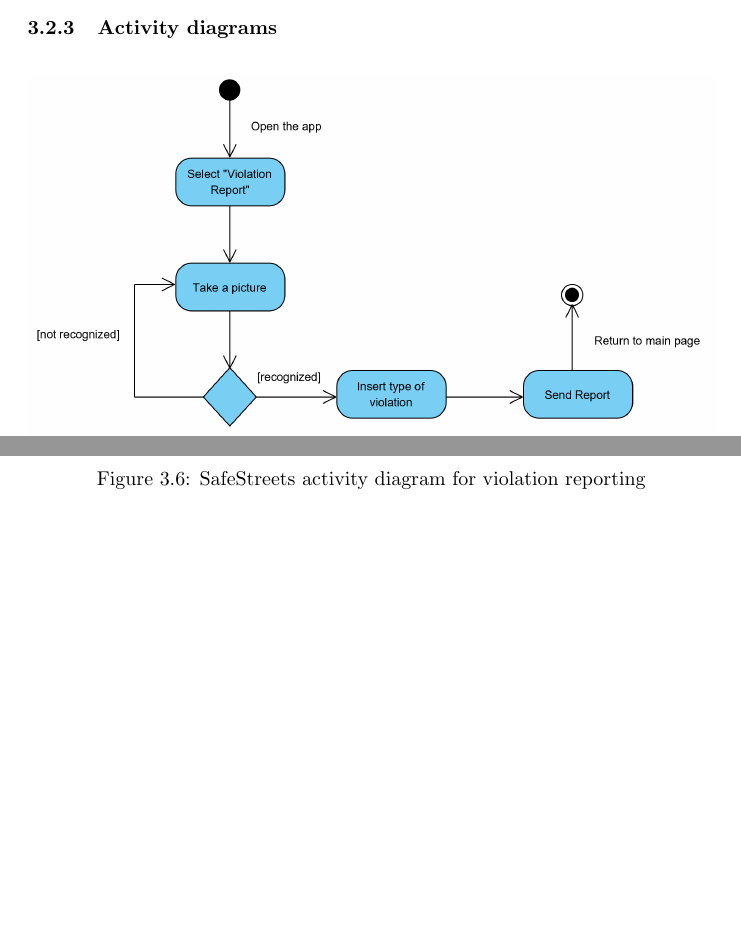
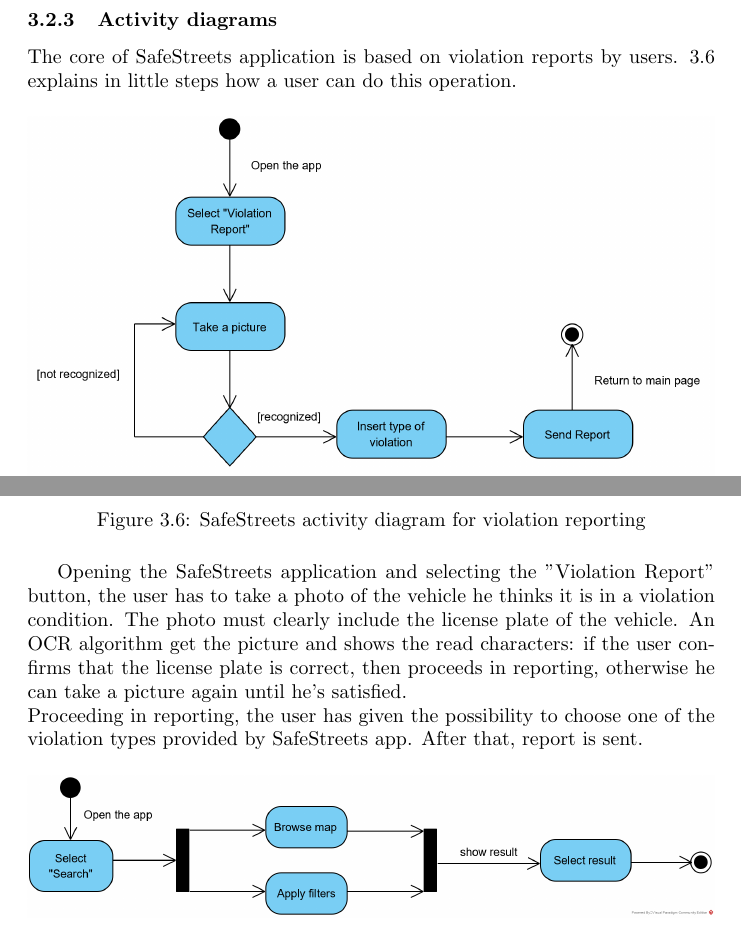
Before and after one commit to nicheosala/QuacquarelliRicchiutiSala, a LaTeX document (RASD/main.tex): two parts of page 21 of 27 before the commit and two parts of page 22 of 27 after it, joined at a grey line, cut so that both start at the same text, the shorter picture padded with empty space. Compiled offline with pdfLaTeX.

Commit message:
Added description for first activty diagram

```diff
--- a/RASD/main.tex
+++ b/RASD/main.tex
@@ -477,11 +478,14 @@
 			\subsubsection{Activity diagrams}
+			The core of SafeStreets application is based on violation reports by users. \ref{fig:activitydiagram_report} explains in little steps how a user can do this operation.
 				\begin{figure}[H]
 					\centering
 					\includegraphics[width=1\textwidth]{diagrams/activity_report.png}
 					\caption[SafeStreets activity diagram]{SafeStreets activity diagram for violation reporting}
 					\label{fig:activitydiagram_report}
 				\end{figure}
-
+			Opening the SafeStreets application and selecting the "Violation Report" button, the user has to take a photo of the vehicle he thinks it is in a violation condition. The photo must clearly include the license plate of the vehicle.
+			An OCR algorithm get the picture and shows the read characters: if the user confirms that the license plate is correct, then proceeds in reporting, otherwise he can take a picture again until he's satisfied.\\
+			Proceeding in reporting, the user has given the possibility to choose one of the violation types provided by SafeStreets app. After that, report is sent.
 				\begin{figure}[H]
 					\centering
 					\includegraphics[width=1\textwidth]{diagrams/activity_dataMining.png}
```
Also changed, not shown: RASD/main.tex (3 more changed lines).
